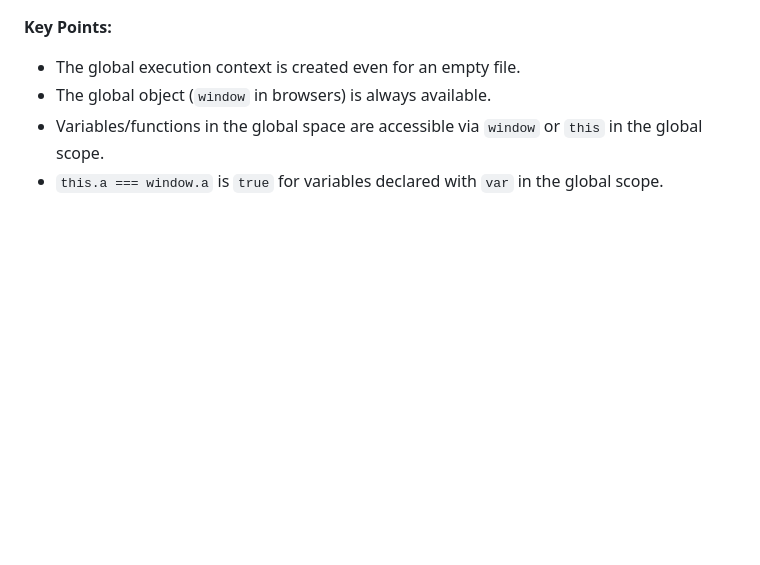
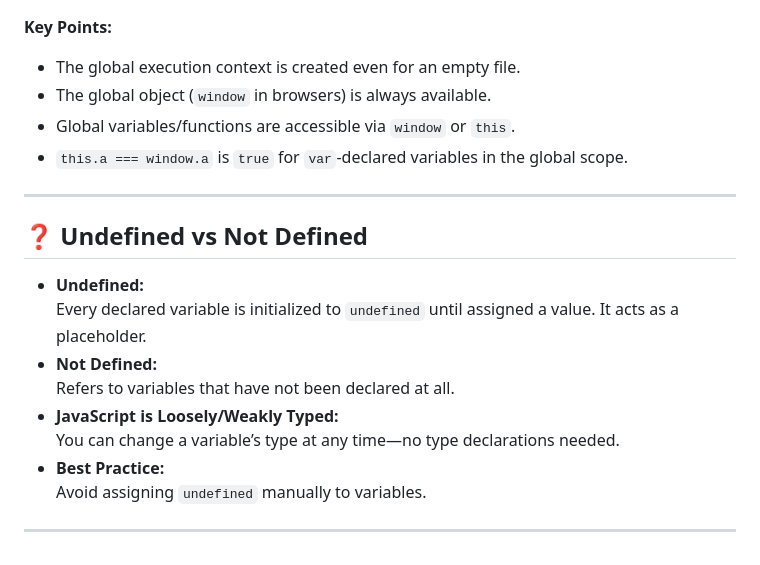
Before and after one commit to Ravinder125/AdvanceConcepts, a Markdown page: Javascript/notes.md, the part around the change printed below. Drawn GitHub-style; blank space fills up the shorter version.

```diff
--- a/Javascript/notes.md
+++ b/Javascript/notes.md
@@ -152,5 +150,20 @@ console.log(this.b === window.b); // true
 **Key Points:**
 - The global execution context is created even for an empty file.
 - The global object (`window` in browsers) is always available.
-- Variables/functions in the global space are accessible via `window` or `this` in the global scope.
-- `this.a === window.a` is `true` for variables declared with `var` in the global scope.
+- Global variables/functions are accessible via `window` or `this`.
+- `this.a === window.a` is `true` for `var`-declared variables in the global scope.
+
+---
+
+## ❓ Undefined vs Not Defined
+
+- **Undefined:**
+  Every declared variable is initialized to `undefined` until assigned a value. It acts as a placeholder.
+- **Not Defined:**
+  Refers to variables that have not been declared at all.
+- **JavaScript is Loosely/Weakly Typed:**
+  You can change a variable’s type at any time—no type declarations needed.
+- **Best Practice:**
+  Avoid assigning `undefined` manually to variables.
+
+---
```
Also changed, not shown: other parts of Javascript/notes.md (+62 -64 lines).
